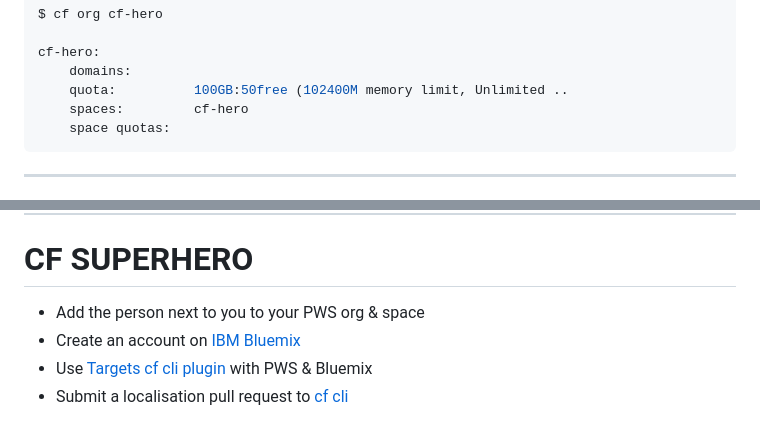
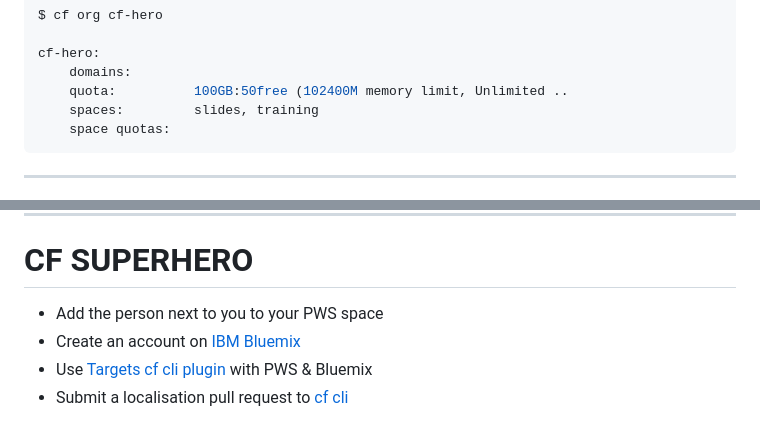
Before and after one commit to CloudCredo/training-cf-zero-to-hero, a Markdown page: 02-interact-with-cf/slides.md, 2 parts joined by grey strips. Drawn GitHub-style.

````diff
--- a/02-interact-with-cf/slides.md
+++ b/02-interact-with-cf/slides.md
@@ -160,7 +159,7 @@ $ cf org cf-hero
 cf-hero:
     domains:
     quota:          100GB:50free (102400M memory limit, Unlimited ..
-    spaces:         cf-hero
+    spaces:         slides, training
     space quotas:
 ```
 
@@ -242,7 +241,7 @@ So that I can deploy apps into my CF account
 
 # CF SUPERHERO
 
-  * Add the person next to you to your PWS org &amp; space
+  * Add the person next to you to your PWS space
   * Create an account on [IBM Bluemix](https://console.ng.bluemix.net/registration/)
   * Use [Targets cf cli plugin](https://github.com/guidowb/cf-targets-plugin) with PWS &amp; Bluemix
   * Submit a localisation pull request to [cf cli](https://github.com/cloudfoundry/cli/blob/master/cf/i18n/README-i18n.md)
````
Also changed, not shown: other parts of 02-interact-with-cf/slides.md (+11 -12 lines), 01-what-is-cf/images/pws-console.png.
